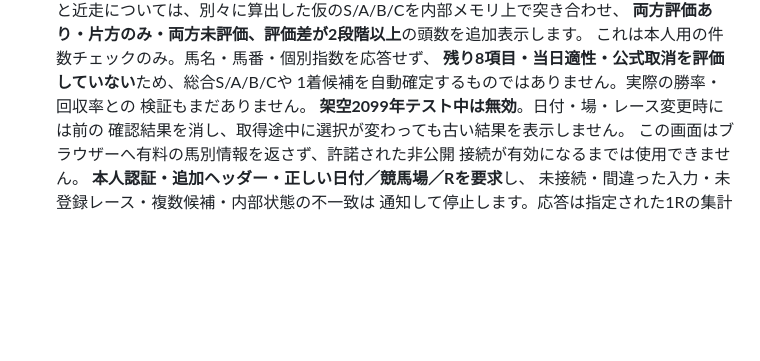
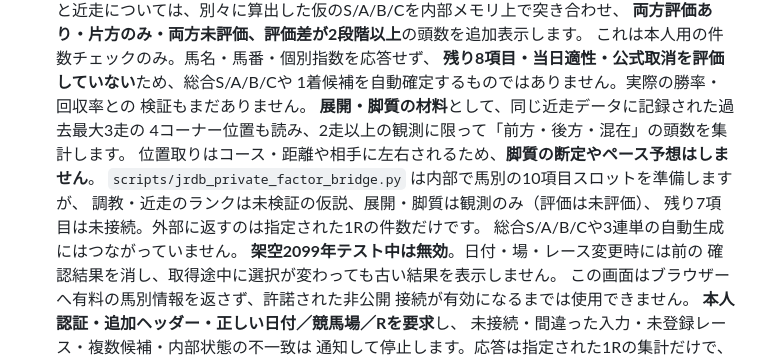
Before and after one commit to esakahumihumi1125-byte/keiba-nine, a Markdown page: docs/private-service.md, the part around the change. Drawn GitHub-style; blank space fills up the shorter version.

Commit message:
Document third evidence dimension and private 10-factor draft without calling it a prediction

```diff
--- a/docs/private-service.md
+++ b/docs/private-service.md
@@ -35,6 +35,13 @@
   **残り8項目・当日適性・公式取消を評価していない**ため、総合S/A/B/Cや
   1着候補を自動確定するものではありません。実際の勝率・回収率との
   検証もまだありません。
+  **展開・脚質の材料**として、同じ近走データに記録された過去最大3走の
+  4コーナー位置も読み、2走以上の観測に限って「前方・後方・混在」の頭数を集計します。
+  位置取りはコース・距離や相手に左右されるため、**脚質の断定やペース予想はしません**。
+  `scripts/jrdb_private_factor_bridge.py` は内部で馬別の10項目スロットを準備しますが、
+  調教・近走のランクは未検証の仮説、展開・脚質は観測のみ（評価は未評価）、
+  残り7項目は未接続。外部に返すのは指定された1Rの件数だけです。
+  総合S/A/B/Cや3連単の自動生成にはつながっていません。
   **架空2099年テスト中は無効**。日付・場・レース変更時には前の
   確認結果を消し、取得途中に選択が変わっても古い結果を表示しません。
   この画面はブラウザーへ有料の馬別情報を返さず、許諾された非公開
```
